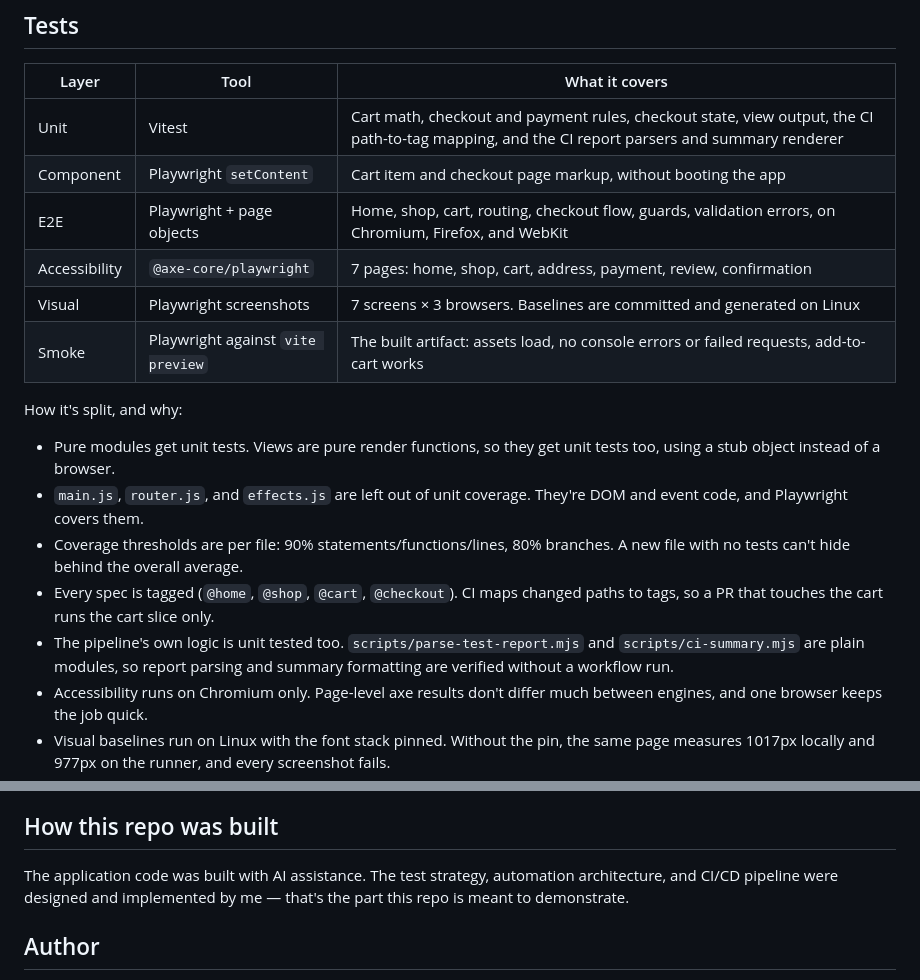
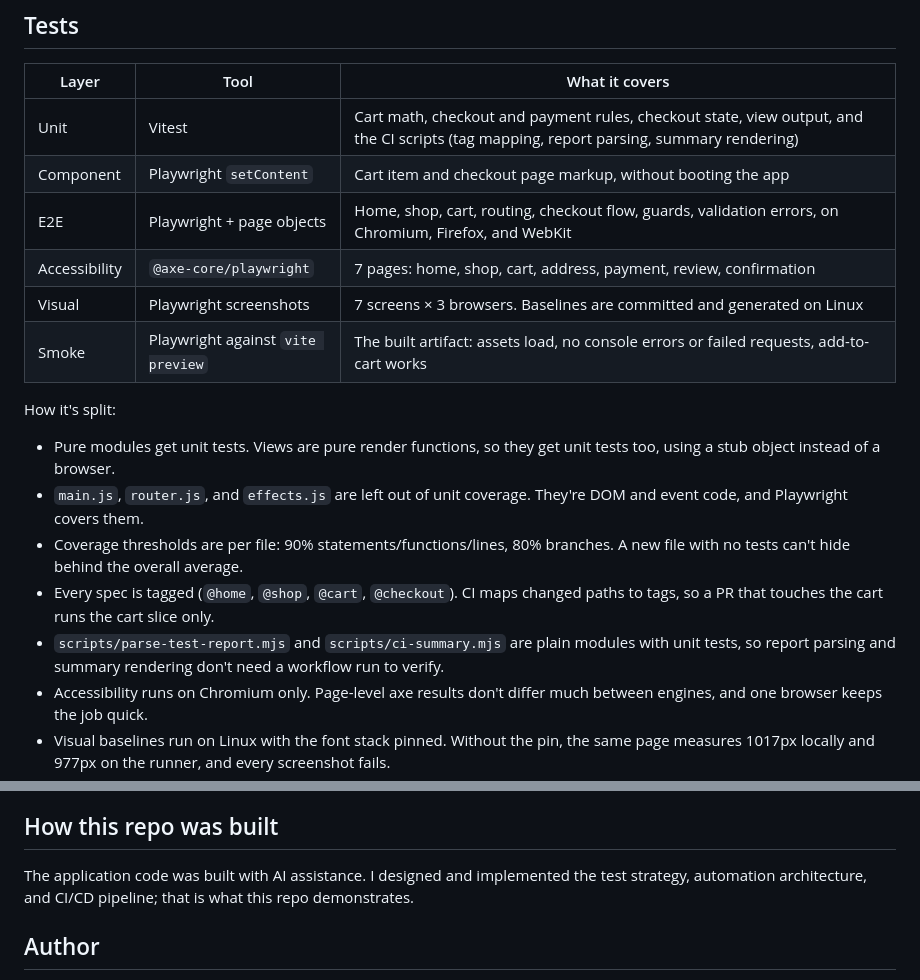
Before and after one commit to rio-ap/web-playground, a Markdown page: README.md, 2 parts joined by grey strips. Rendered like a GitHub page.

```diff
--- a/README.md
+++ b/README.md
@@ -48,20 +48,20 @@ Build: Vite 6. Styling: Tailwind 4, utility classes only. The production build g
 
 | Layer | Tool | What it covers |
 |-------|------|----------------|
-| Unit | Vitest | Cart math, checkout and payment rules, checkout state, view output, the CI path-to-tag mapping, and the CI report parsers and summary renderer |
+| Unit | Vitest | Cart math, checkout and payment rules, checkout state, view output, and the CI scripts (tag mapping, report parsing, summary rendering) |
 | Component | Playwright `setContent` | Cart item and checkout page markup, without booting the app |
 | E2E | Playwright + page objects | Home, shop, cart, routing, checkout flow, guards, validation errors, on Chromium, Firefox, and WebKit |
 | Accessibility | `@axe-core/playwright` | 7 pages: home, shop, cart, address, payment, review, confirmation |
 | Visual | Playwright screenshots | 7 screens × 3 browsers. Baselines are committed and generated on Linux |
 | Smoke | Playwright against `vite preview` | The built artifact: assets load, no console errors or failed requests, add-to-cart works |
 
-How it's split, and why:
+How it's split:
 
 - Pure modules get unit tests. Views are pure render functions, so they get unit tests too, using a stub object instead of a browser.
 - `main.js`, `router.js`, and `effects.js` are left out of unit coverage. They're DOM and event code, and Playwright covers them.
 - Coverage thresholds are per file: 90% statements/functions/lines, 80% branches. A new file with no tests can't hide behind the overall average.
 - Every spec is tagged (`@home`, `@shop`, `@cart`, `@checkout`). CI maps changed paths to tags, so a PR that touches the cart runs the cart slice only.
-- The pipeline's own logic is unit tested too. `scripts/parse-test-report.mjs` and `scripts/ci-summary.mjs` are plain modules, so report parsing and summary formatting are verified without a workflow run.
+- `scripts/parse-test-report.mjs` and `scripts/ci-summary.mjs` are plain modules with unit tests, so report parsing and summary rendering don't need a workflow run to verify.
 - Accessibility runs on Chromium only. Page-level axe results don't differ much between engines, and one browser keeps the job quick.
 - Visual baselines run on Linux with the font stack pinned. Without the pin, the same page measures 1017px locally and 977px on the runner, and every screenshot fails.
 - The smoke test runs the built output through `vite preview`. If assets or paths break, CD stops before publishing.
@@ -144,7 +144,7 @@ Workflows: [ci.yml](.github/workflows/ci.yml) · [cd.yml](.github/workflows/cd.y
 
 ## How this repo was built
 
-The application code was built with AI assistance. The test strategy, automation architecture, and CI/CD pipeline were designed and implemented by me — that's the part this repo is meant to demonstrate.
+The application code was built with AI assistance. I designed and implemented the test strategy, automation architecture, and CI/CD pipeline; that is what this repo demonstrates.
 
 ## Author
 
```
Also changed, not shown: other parts of README.md (+13 -13 lines).
